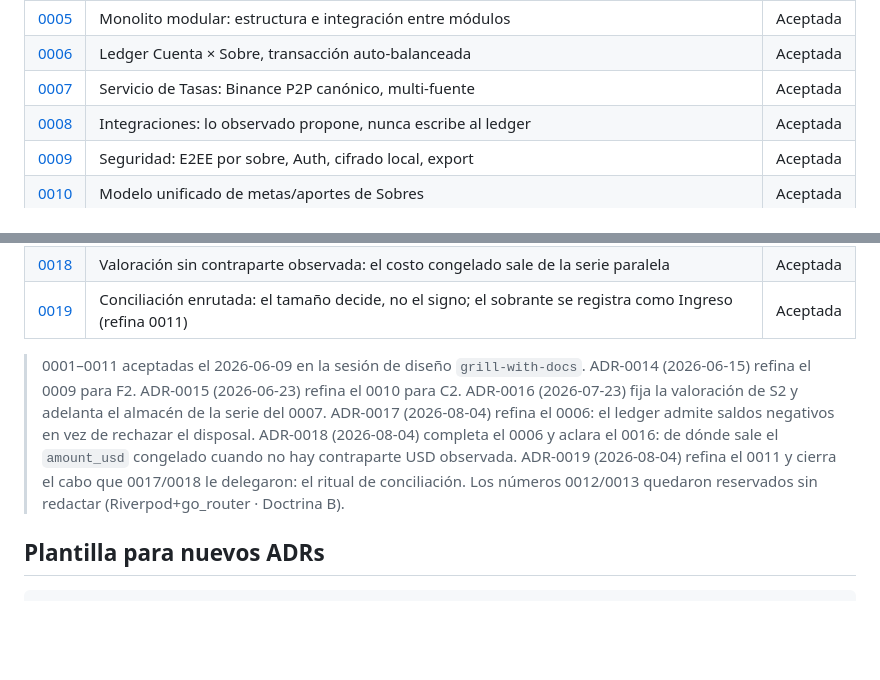
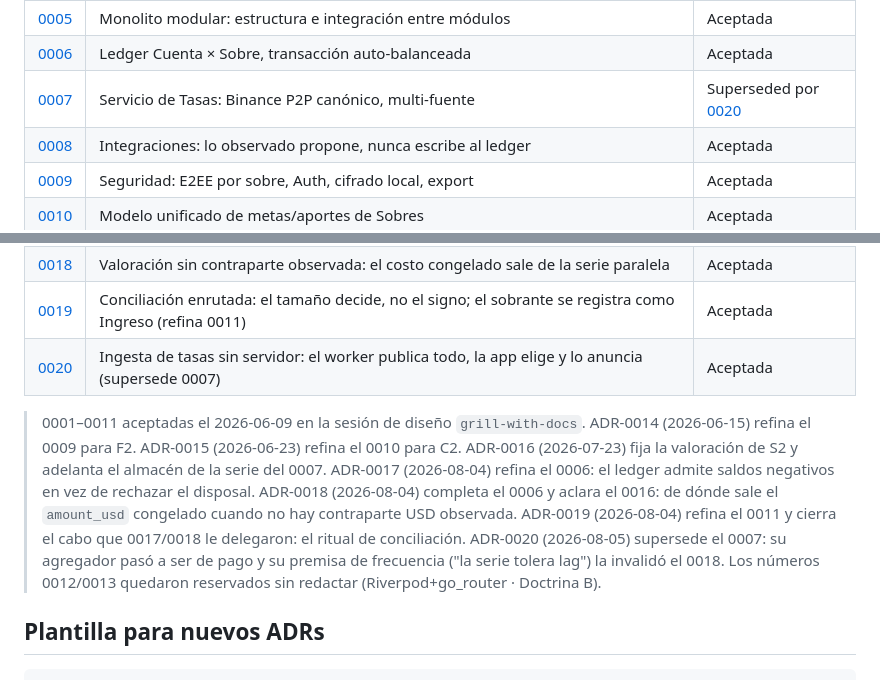
Before and after one commit to JorgeCroquer/cuentaria, a Markdown page: docs/adr/README.md, 2 parts joined by grey strips. GitHub-like rendering; blank space fills up the shorter version.

```diff
--- a/docs/adr/README.md
+++ b/docs/adr/README.md
@@ -12,7 +12,7 @@ si una decisión cambia, se añade un ADR nuevo que la supersede (no se reescrib
 | [0004](ADR-0004-hosting-casi-gratis.md) | Hosting casi-gratis (Supabase + GitHub Actions + Cloudflare) | Aceptada |
 | [0005](ADR-0005-monolito-modular.md) | Monolito modular: estructura e integración entre módulos | Aceptada |
 | [0006](ADR-0006-ledger-cuenta-sobre.md) | Ledger Cuenta × Sobre, transacción auto-balanceada | Aceptada |
-| [0007](ADR-0007-servicio-tasas.md) | Servicio de Tasas: Binance P2P canónico, multi-fuente | Aceptada |
+| [0007](ADR-0007-servicio-tasas.md) | Servicio de Tasas: Binance P2P canónico, multi-fuente | Superseded por [0020](ADR-0020-ingesta-de-tasas-sin-servidor.md) |
 | [0008](ADR-0008-integraciones.md) | Integraciones: lo observado propone, nunca escribe al ledger | Aceptada |
 | [0009](ADR-0009-seguridad-e2ee.md) | Seguridad: E2EE por sobre, Auth, cifrado local, export | Aceptada |
 | [0010](ADR-0010-metas-sobres.md) | Modelo unificado de metas/aportes de Sobres | Aceptada |
@@ -23,6 +23,7 @@ si una decisión cambia, se añade un ADR nuevo que la supersede (no se reescrib
 | [0017](ADR-0017-sobregiro-registrable.md) | Sobregiro registrable: el ledger admite saldos negativos, el exceso se valora a tasa de ejecución | Aceptada |
 | [0018](ADR-0018-valoracion-sin-contraparte-observada.md) | Valoración sin contraparte observada: el costo congelado sale de la serie paralela | Aceptada |
 | [0019](ADR-0019-conciliacion-enrutada.md) | Conciliación enrutada: el tamaño decide, no el signo; el sobrante se registra como Ingreso (refina 0011) | Aceptada |
+| [0020](ADR-0020-ingesta-de-tasas-sin-servidor.md) | Ingesta de tasas sin servidor: el worker publica todo, la app elige y lo anuncia (supersede 0007) | Aceptada |
 
 > 0001–0011 aceptadas el 2026-06-09 en la sesión de diseño `grill-with-docs`.
 > ADR-0014 (2026-06-15) refina el 0009 para F2. ADR-0015 (2026-06-23) refina el 0010 para C2.
@@ -30,6 +31,7 @@ si una decisión cambia, se añade un ADR nuevo que la supersede (no se reescrib
 > ADR-0017 (2026-08-04) refina el 0006: el ledger admite saldos negativos en vez de rechazar el disposal.
 > ADR-0018 (2026-08-04) completa el 0006 y aclara el 0016: de dónde sale el `amount_usd` congelado cuando no hay contraparte USD observada.
 > ADR-0019 (2026-08-04) refina el 0011 y cierra el cabo que 0017/0018 le delegaron: el ritual de conciliación.
+> ADR-0020 (2026-08-05) supersede el 0007: su agregador pasó a ser de pago y su premisa de frecuencia ("la serie tolera lag") la invalidó el 0018.
 > Los números 0012/0013 quedaron reservados sin redactar (Riverpod+go_router · Doctrina B).
 
 ## Plantilla para nuevos ADRs
```
Also changed, not shown: docs/CONTEXT.md (+10 -2 lines), docs/adr/ADR-0020-ingesta-de-tasas-sin-servidor.md (added, +36 -0 lines).
